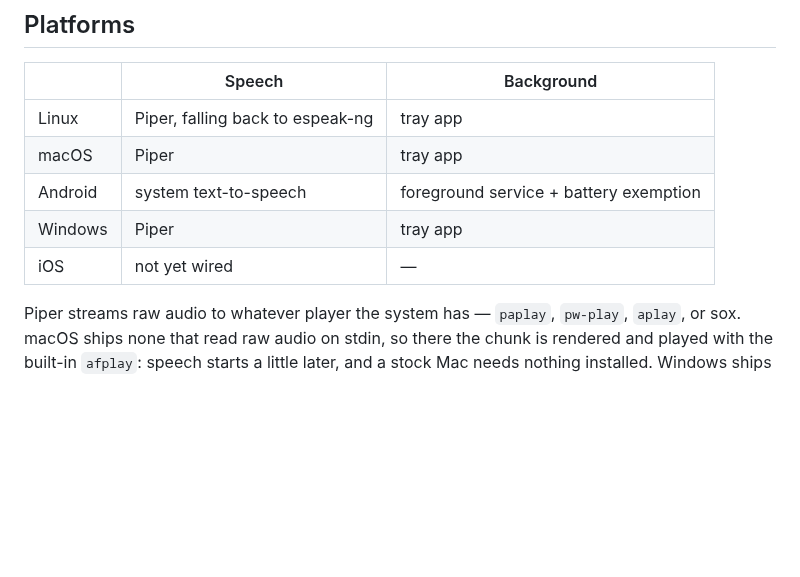
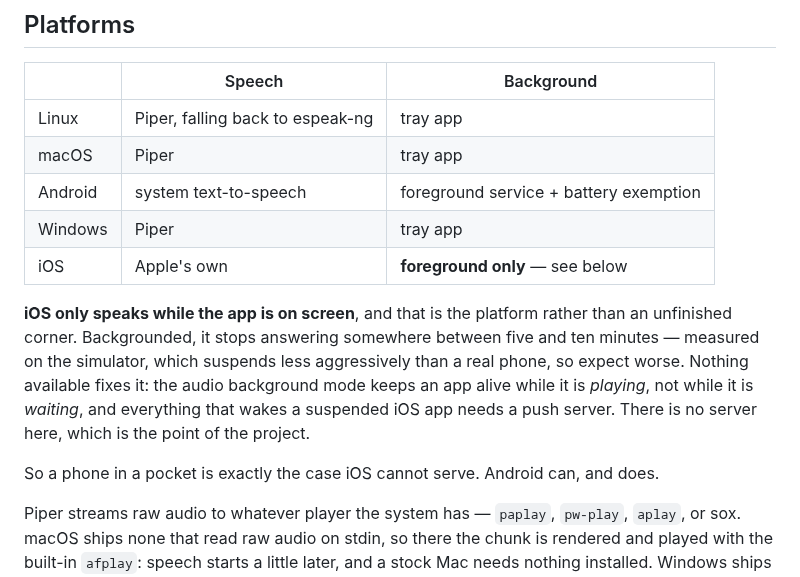
Before and after one commit to clispeak/clispeak, a Markdown page: README.md, the part around the change. GitHub-like rendering; blank space fills up the shorter version.

```diff
--- a/README.md
+++ b/README.md
@@ -183,7 +183,18 @@ See [cli.md](docs/cli.md) for the full surface and exit codes.
 | macOS | Piper | tray app |
 | Android | system text-to-speech | foreground service + battery exemption |
 | Windows | Piper | tray app |
-| iOS | not yet wired | — |
+| iOS | Apple's own | **foreground only** — see below |
+
+**iOS only speaks while the app is on screen**, and that is the platform
+rather than an unfinished corner. Backgrounded, it stops answering somewhere
+between five and ten minutes — measured on the simulator, which suspends less
+aggressively than a real phone, so expect worse. Nothing available fixes it:
+the audio background mode keeps an app alive while it is *playing*, not while
+it is *waiting*, and everything that wakes a suspended iOS app needs a push
+server. There is no server here, which is the point of the project.
+
+So a phone in a pocket is exactly the case iOS cannot serve. Android can, and
+does.
 
 Piper streams raw audio to whatever player the system has — `paplay`,
 `pw-play`, `aplay`, or sox. macOS ships none that read raw audio on stdin, so
```
Also changed, not shown: docs/architecture.md (+68 -15 lines).
